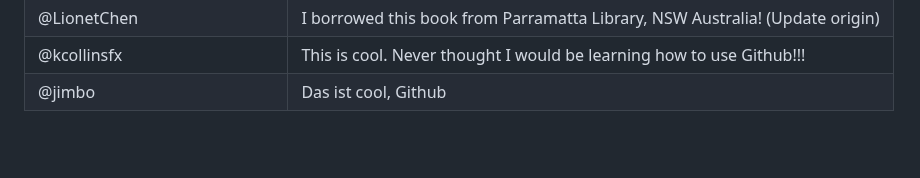
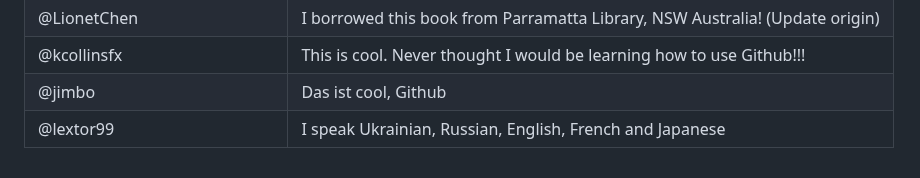
Before and after one commit to thewecanzone/GitHubForDummiesReaders, a Markdown page: README.md, the part around the change. Rendered like a GitHub page; blank space fills up the shorter version.

Commit message:
README.md updated
Added my name and fact about me

```diff
--- a/README.md
+++ b/README.md
@@ -35,3 +35,4 @@ This is a repository where all GitHub For Dummies readers can add a link to thei
 | @LionetChen                  | I borrowed this book from Parramatta Library, NSW Australia! (Update origin) |
 | @kcollinsfx                  | This is cool. Never thought I would be learning how to use Github!!!         |
 | @jimbo                       | Das ist cool, Github                                                         |
+| @lextor99                    | I speak Ukrainian, Russian, English, French and Japanese                     |
```
